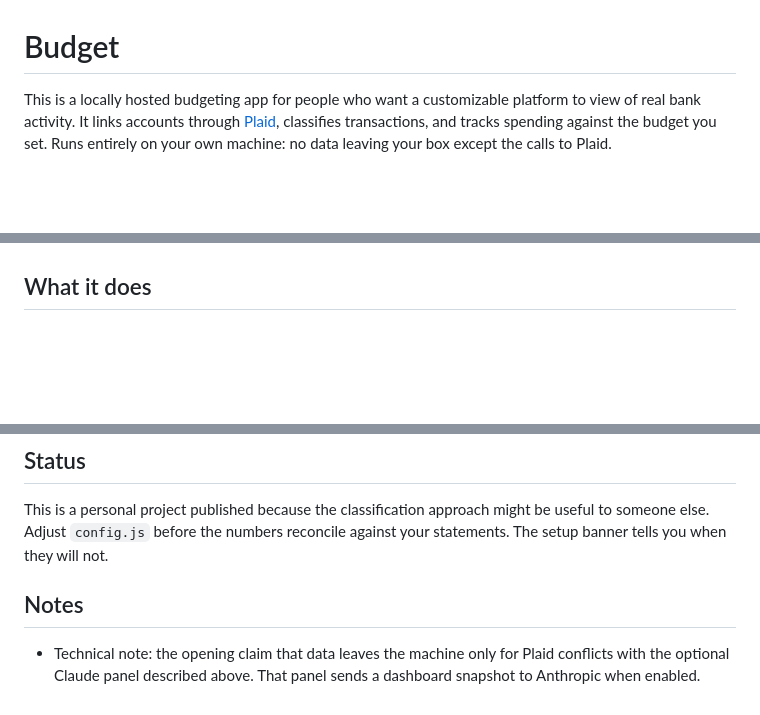
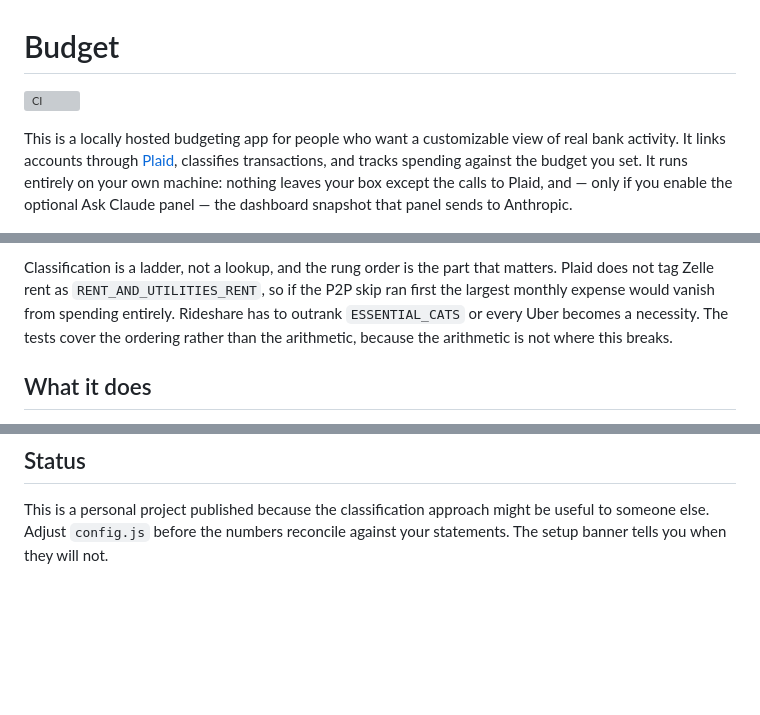
Before and after one commit to jpratt3/Budgeting-App, a Markdown page: README.md, 3 parts joined by grey strips. GitHub-like rendering; blank space fills up the shorter version; grey boxes are pictures that could not be loaded.

```diff
--- a/README.md
+++ b/README.md
@@ -1,9 +1,12 @@
 # Budget
 
-This is a locally hosted budgeting app for people who want a customizable platform to
-view of real bank activity. It links accounts through [Plaid](https://plaid.com),
-classifies transactions, and tracks spending against the budget you set. Runs entirely
-on your own machine: no data leaving your box except the calls to Plaid.
+[![CI](https://github.com/jpratt3/Budgeting-App/actions/workflows/ci.yml/badge.svg)](https://github.com/jpratt3/Budgeting-App/actions/workflows/ci.yml)
+
+This is a locally hosted budgeting app for people who want a customizable view of real
+bank activity. It links accounts through [Plaid](https://plaid.com), classifies
+transactions, and tracks spending against the budget you set. It runs entirely on your
+own machine: nothing leaves your box except the calls to Plaid, and — only if you enable
+the optional Ask Claude panel — the dashboard snapshot that panel sends to Anthropic.
 
 ![Dashboard](docs/dashboard.png)
 
@@ -13,3 +77,8 @@ review. Review and Recurring show it after six decisions, with 11 purchases left
+Classification is a ladder, not a lookup, and the rung order is the part that matters.
+Plaid does not tag Zelle rent as `RENT_AND_UTILITIES_RENT`, so if the P2P skip ran first
+the largest monthly expense would vanish from spending entirely. Rideshare has to outrank
+`ESSENTIAL_CATS` or every Uber becomes a necessity. The tests cover the ordering rather
+than the arithmetic, because the arithmetic is not where this breaks.
 
 ## What it does
 
@@ -178,9 +247,3 @@ list is empty, they skip with a reason, so the suite gets stronger once you conf
 This is a personal project published because the classification approach might be useful to
 someone else. Adjust `config.js` before the numbers reconcile against your statements. The
 setup banner tells you when they will not.
-
-## Notes
-
-- Technical note: the opening claim that data leaves the machine only for Plaid conflicts
-  with the optional Claude panel described above. That panel sends a dashboard snapshot to
-  Anthropic when enabled.
```
Also changed, not shown: other parts of README.md (+61 -0 lines).
